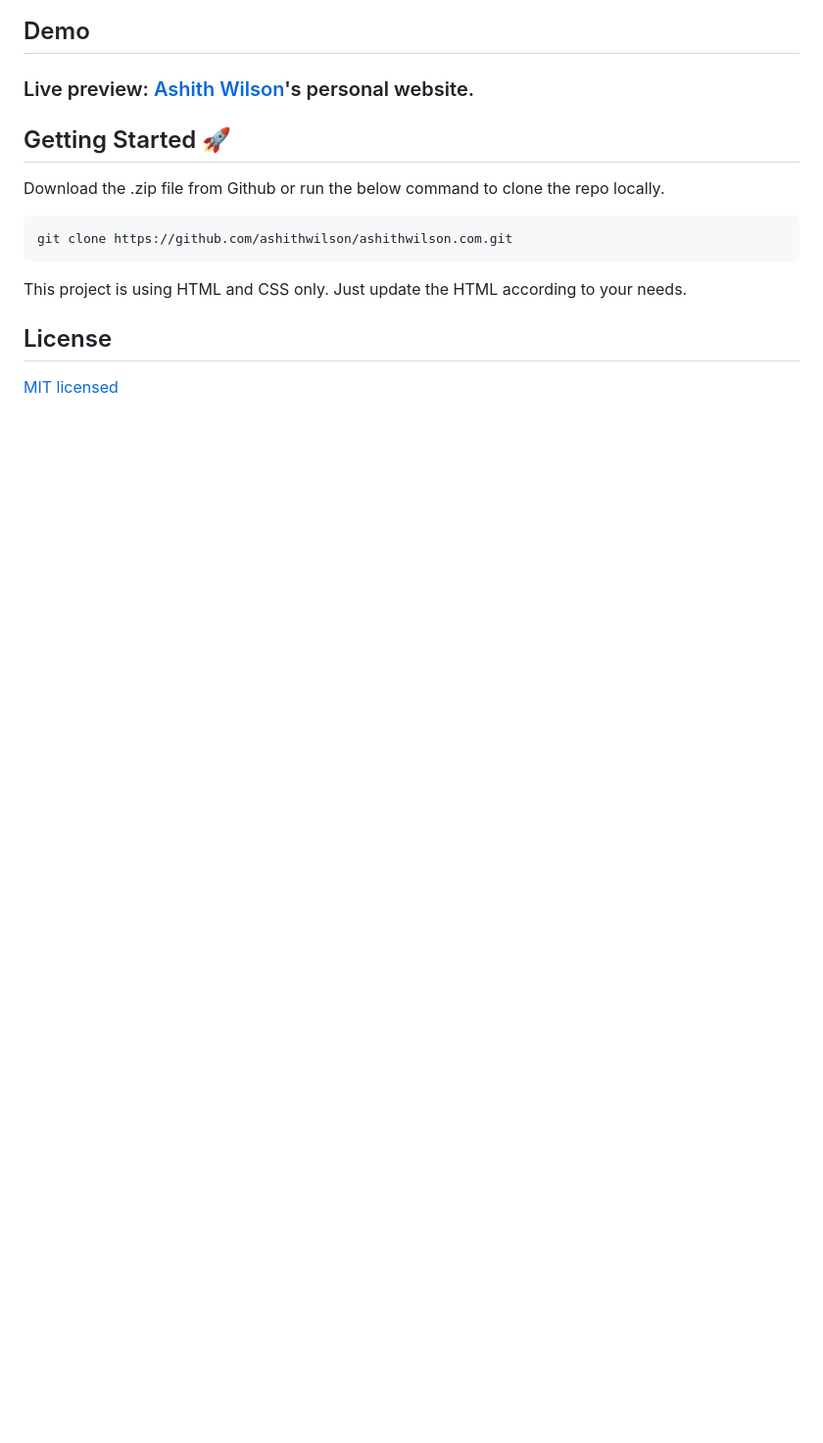
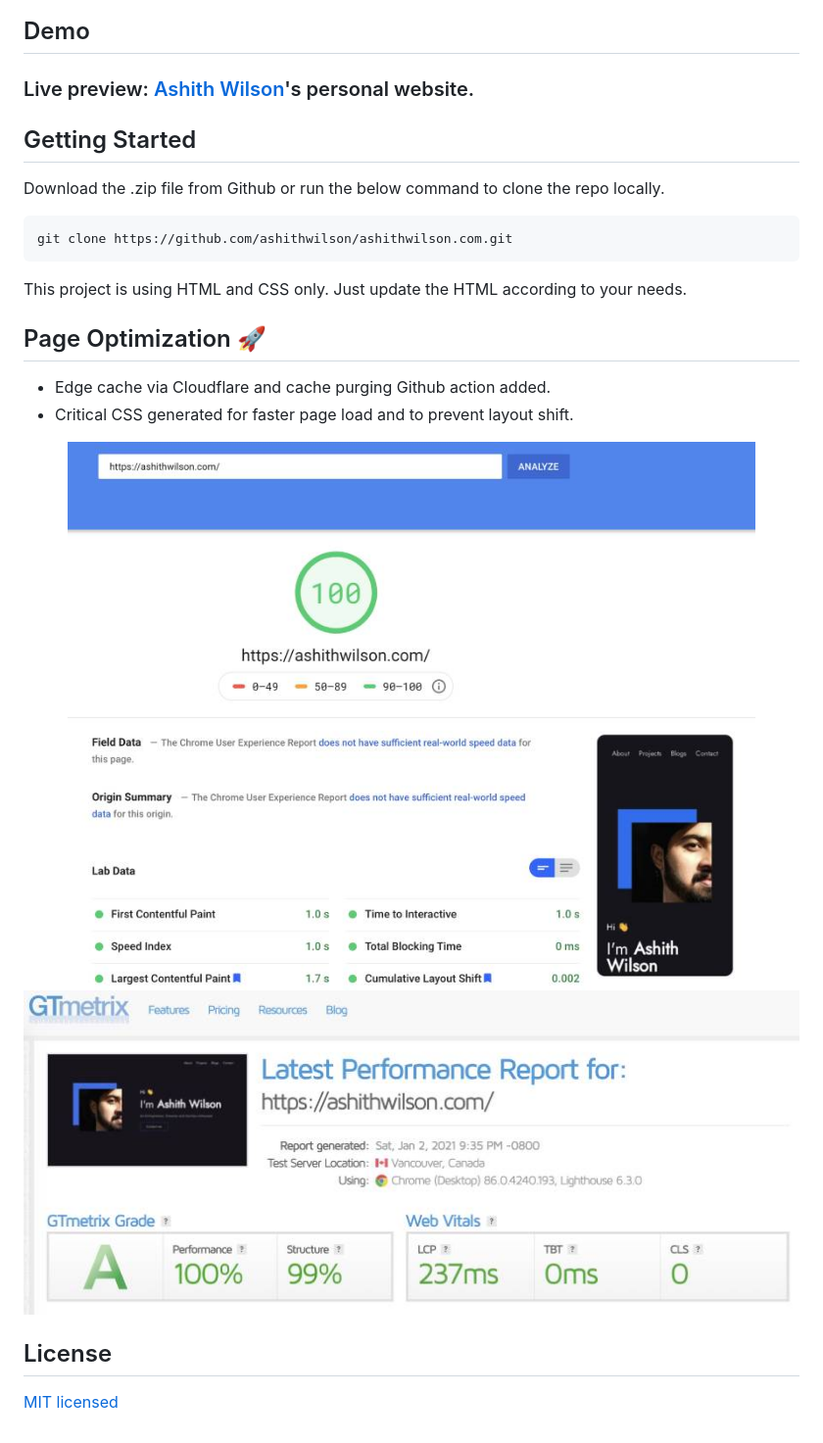
Before and after one commit to ashithwilson/ashithwilson.com, a Markdown page: README.md, the part around the change. Shown: that part at 98% size. GitHub-like rendering; pictures changed too: docs/static/images/google-pagespeed.jpg (added), docs/static/images/gtmetrix-screenshot.jpg (added); blank space fills up the shorter version.

Commit message:
add: add optimization details in readme

```diff
--- a/README.md
+++ b/README.md
@@ -8,7 +8,7 @@
 
 ### Live preview: [Ashith Wilson](https://ashithwilson.com)'s personal website.
 
-## Getting Started 🚀
+## Getting Started
 
 Download the .zip file from Github or run the below command to clone the repo locally.
 
@@ -18,6 +18,16 @@ git clone https://github.com/ashithwilson/ashithwilson.com.git
 
 This project is using HTML and CSS only. Just update the HTML according to your needs.
 
+## Page Optimization 🚀
+
+* Edge cache via Cloudflare and cache purging Github action added.
+* Critical CSS generated for faster page load and to prevent layout shift.
+
+<p align="center">
+  <img alt="Google Pagespeed screenshot" src="./docs/static/images/google-pagespeed.jpg">
+  <img alt="Google Pagespeed screenshot" src="./docs/static/images/gtmetrix-screenshot.jpg">
+</p>
+
 ## License
 
 [MIT licensed](http://opensource.org/licenses/MIT)
```
